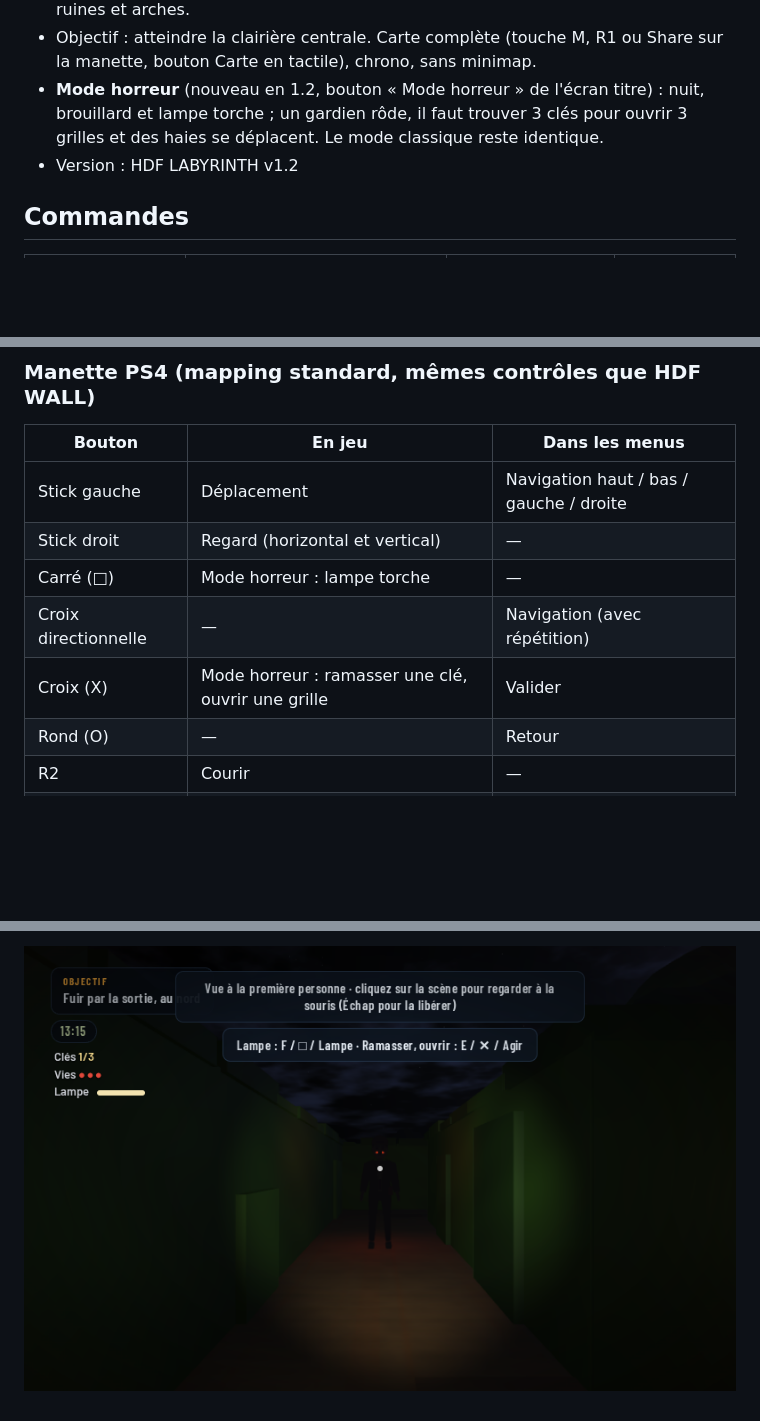
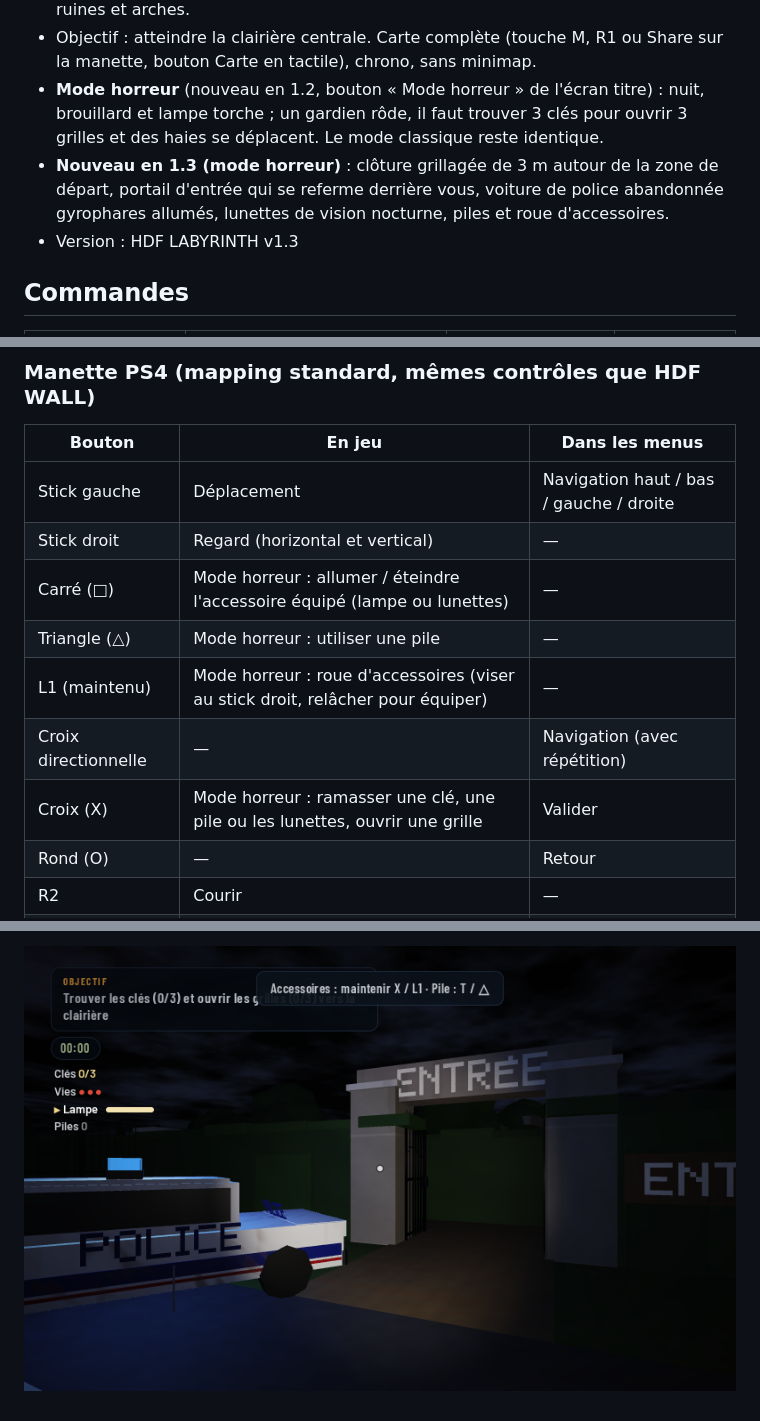
Before and after one commit to wwwh8hv4w5-lang/HDF-LABYRINTH, a Markdown page: README.md, 3 parts joined by grey strips. Rendered like a GitHub page; pictures changed too: apercu.png; blank space fills up the shorter version.

Commit message:
v1.3 : mode horreur — clôture et portail, voiture de police, lunettes de vision nocturne, piles, roue d'accessoires ; correctif moteur G.roundBox (r = 0)

```diff
--- a/README.md
+++ b/README.md
@@ -6,7 +6,8 @@ Carte de labyrinthe de haies du jeu **HDF LABYRINTH** (F.S.M Game House), constr
 - Labyrinthe carré en haies, allées en terre, enceinte et route, clairière centrale, ruines et arches.
 - Objectif : atteindre la clairière centrale. Carte complète (touche M, R1 ou Share sur la manette, bouton Carte en tactile), chrono, sans minimap.
 - **Mode horreur** (nouveau en 1.2, bouton « Mode horreur » de l'écran titre) : nuit, brouillard et lampe torche ; un gardien rôde, il faut trouver 3 clés pour ouvrir 3 grilles et des haies se déplacent. Le mode classique reste identique.
-- Version : HDF LABYRINTH v1.2
+- **Nouveau en 1.3 (mode horreur)** : clôture grillagée de 3 m autour de la zone de départ, portail d'entrée qui se referme derrière vous, voiture de police abandonnée gyrophares allumés, lunettes de vision nocturne, piles et roue d'accessoires.
+- Version : HDF LABYRINTH v1.3
 
 ## Commandes
 
@@ -28,9 +29,11 @@ Le regard vertical est limité à ±80° et l'on avance dans la direction du reg
 |---|---|---|
 | Stick gauche | Déplacement | Navigation haut / bas / gauche / droite |
 | Stick droit | Regard (horizontal et vertical) | — |
-| Carré (□) | Mode horreur : lampe torche | — |
+| Carré (□) | Mode horreur : allumer / éteindre l'accessoire équipé (lampe ou lunettes) | — |
+| Triangle (△) | Mode horreur : utiliser une pile | — |
+| L1 (maintenu) | Mode horreur : roue d'accessoires (viser au stick droit, relâcher pour équiper) | — |
 | Croix directionnelle | — | Navigation (avec répétition) |
-| Croix (X) | Mode horreur : ramasser une clé, ouvrir une grille | Valider |
+| Croix (X) | Mode horreur : ramasser une clé, une pile ou les lunettes, ouvrir une grille | Valider |
 | Rond (O) | — | Retour |
 | R2 | Courir | — |
 | L3 | Sprint (bascule) | — |
```
Also changed, not shown: other parts of README.md (+31 -0 lines), 1 other file.
